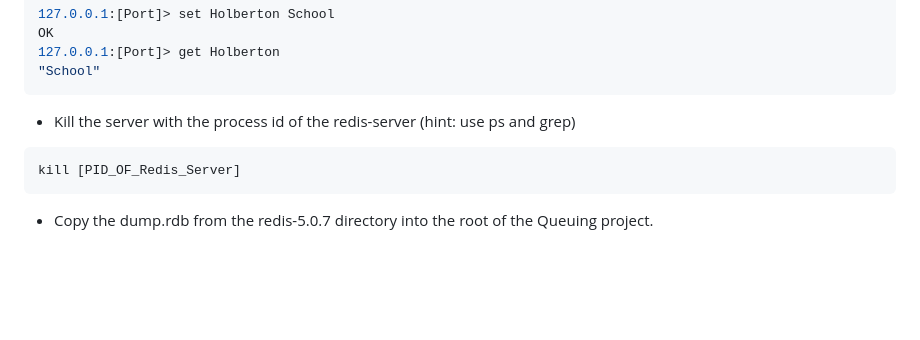
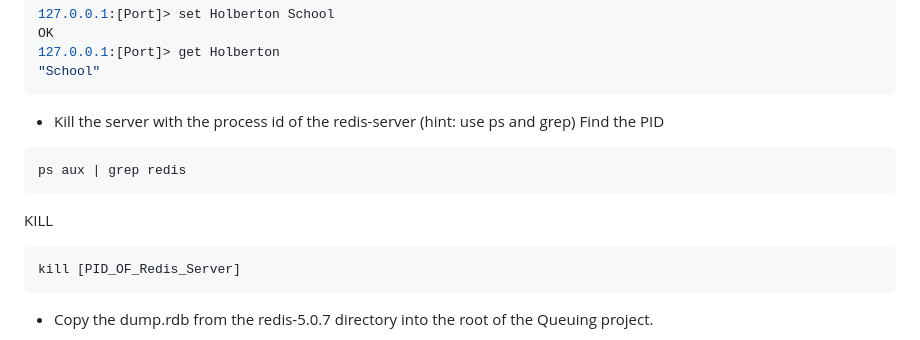
Before and after one commit to Uss-Momas/alx-backend, a Markdown page: 0x03-queuing_system_in_js/README.md, the part around the change. Rendered like a GitHub page; blank space fills up the shorter version.

````diff
--- a/0x03-queuing_system_in_js/README.md
+++ b/0x03-queuing_system_in_js/README.md
@@ -110,6 +110,13 @@ OK
 ```
 
 * Kill the server with the process id of the redis-server (hint: use ps and grep)
+Find the PID
+
+```shell
+ps aux | grep redis
+```
+
+KILL
 ```shell
 kill [PID_OF_Redis_Server]
 ```
````
